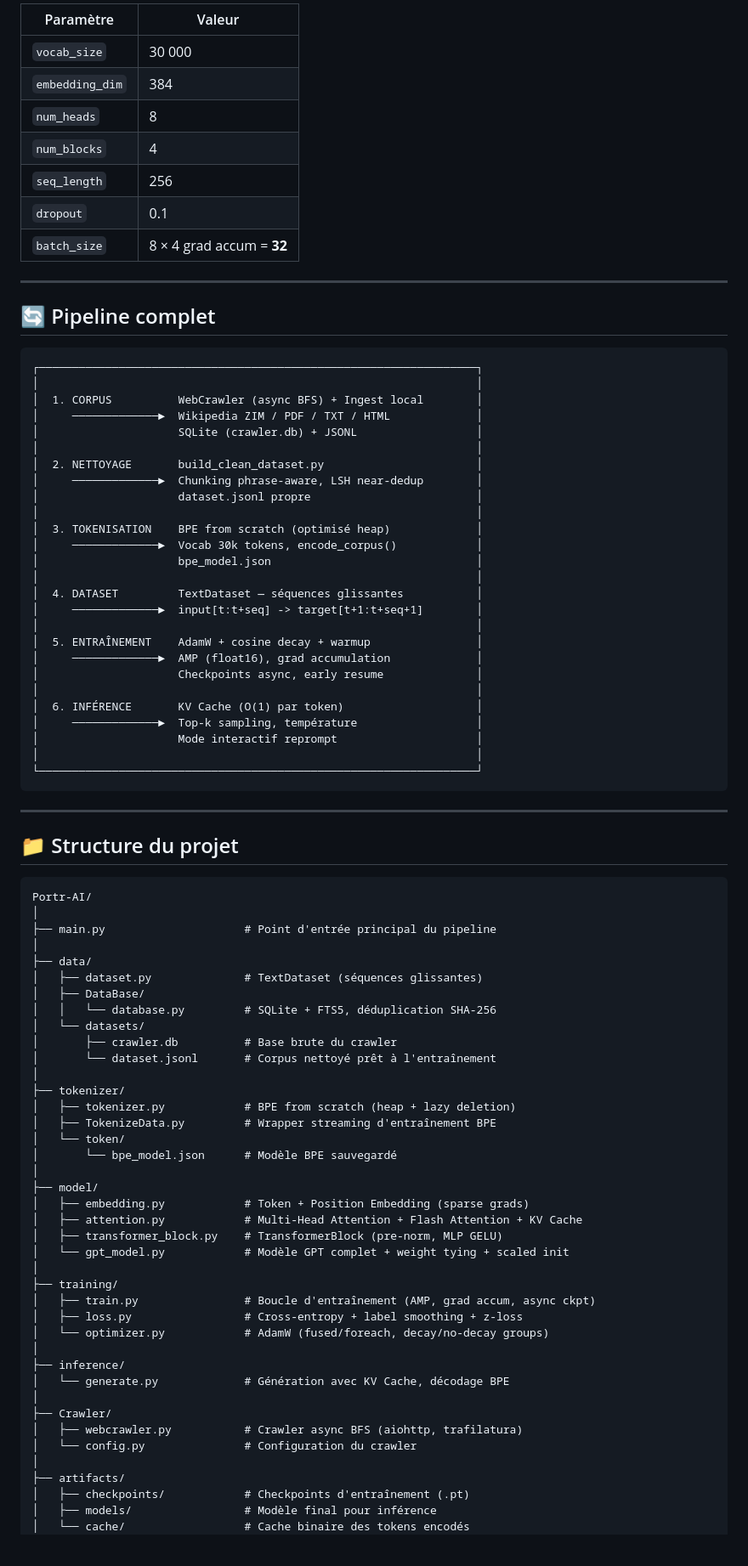
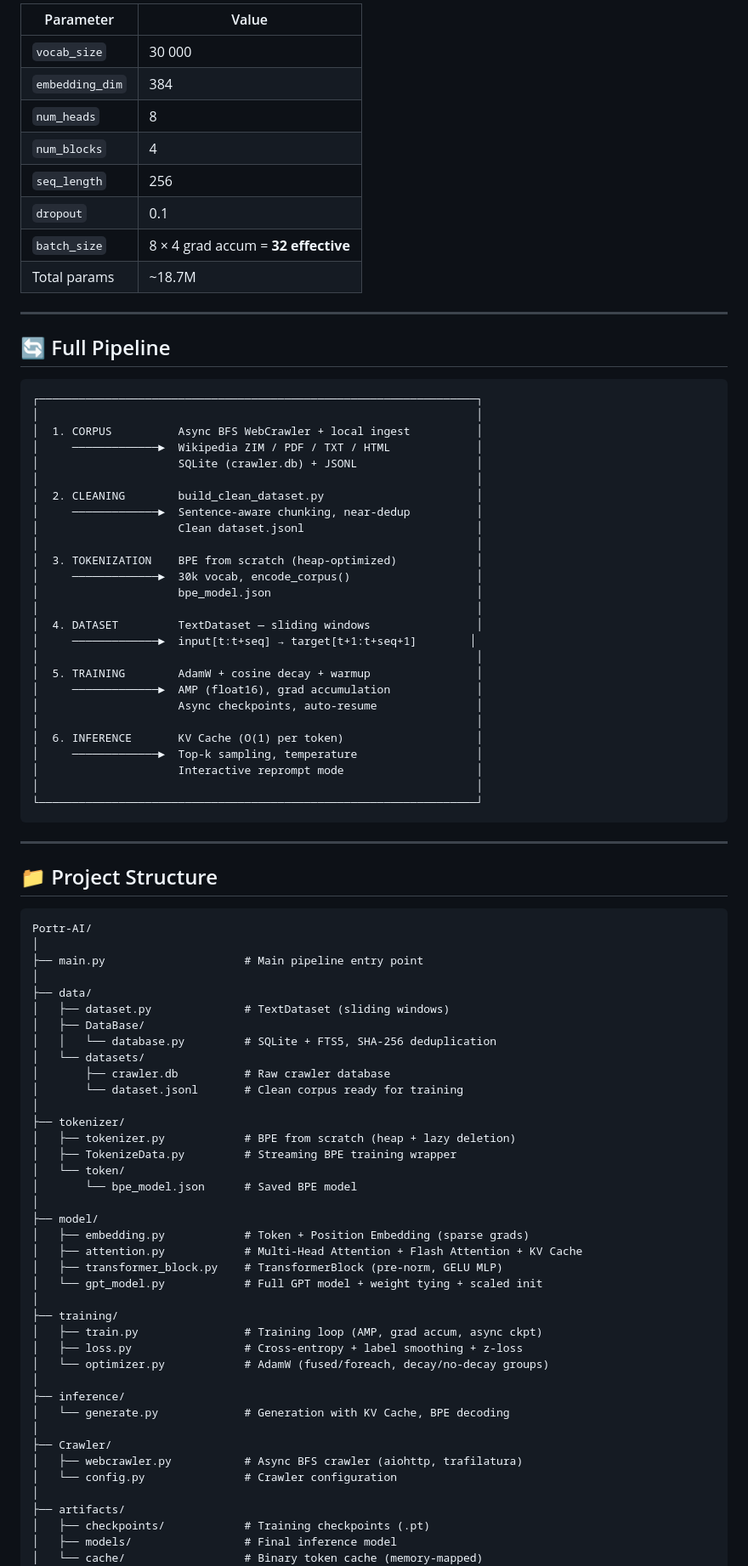
Before and after one commit to Por-Tra/Portr-AI, a Markdown page: README.md, the part around one of its changes. Shown at 85% size. Drawn GitHub-style; blank space fills up the shorter version.

````diff
--- a/README.md
+++ b/README.md
@@ -103,5 +104,5 @@ Tokens [batch, seq_length]
 
-| Paramètre        | Valeur     |
+| Parameter        | Value      |
 |------------------|------------|
 | `vocab_size`     | 30 000     |
 | `embedding_dim`  | 384        |
@@ -109,84 +110,85 @@ Tokens [batch, seq_length]
 | `num_blocks`     | 4          |
 | `seq_length`     | 256        |
 | `dropout`        | 0.1        |
-| `batch_size`     | 8 × 4 grad accum = **32** |
+| `batch_size`     | 8 × 4 grad accum = **32 effective** |
+| Total params     | ~18.7M     |
 
 ---
 
-## 🔄 Pipeline complet
+## 🔄 Full Pipeline
 
 ```
 ┌──────────────────────────────────────────────────────────────────┐
 │                                                                  │
-│  1. CORPUS          WebCrawler (async BFS) + Ingest local        │
+│  1. CORPUS          Async BFS WebCrawler + local ingest          │
 │     ─────────────►  Wikipedia ZIM / PDF / TXT / HTML             │
 │                     SQLite (crawler.db) + JSONL                  │
 │                                                                  │
-│  2. NETTOYAGE       build_clean_dataset.py                       │
-│     ─────────────►  Chunking phrase-aware, LSH near-dedup        │
-│                     dataset.jsonl propre                         │
+│  2. CLEANING        build_clean_dataset.py                       │
+│     ─────────────►  Sentence-aware chunking, near-dedup          │
+│                     Clean dataset.jsonl                          │
 │                                                                  │
-│  3. TOKENISATION    BPE from scratch (optimisé heap)             │
-│     ─────────────►  Vocab 30k tokens, encode_corpus()            │
+│  3. TOKENIZATION    BPE from scratch (heap-optimized)            │
+│     ─────────────►  30k vocab, encode_corpus()                   │
 │                     bpe_model.json                               │
 │                                                                  │
-│  4. DATASET         TextDataset — séquences glissantes           │
-│     ─────────────►  input[t:t+seq] -> target[t+1:t+seq+1]        │
+│  4. DATASET         TextDataset — sliding windows                │
+│     ─────────────►  input[t:t+seq] → target[t+1:t+seq+1]        │
 │                                                                  │
-│  5. ENTRAÎNEMENT    AdamW + cosine decay + warmup                │
+│  5. TRAINING        AdamW + cosine decay + warmup                │
 │     ─────────────►  AMP (float16), grad accumulation             │
-│                     Checkpoints async, early resume              │
+│                     Async checkpoints, auto-resume               │
 │                                                                  │
-│  6. INFÉRENCE       KV Cache (O(1) par token)                    │
-│     ─────────────►  Top-k sampling, température                  │
-│                     Mode interactif reprompt                     │
+│  6. INFERENCE       KV Cache (O(1) per token)                    │
+│     ─────────────►  Top-k sampling, temperature                  │
+│                     Interactive reprompt mode                    │
 │                                                                  │
 └──────────────────────────────────────────────────────────────────┘
 ```
 
 ---
 
-## 📁 Structure du projet
+## 📁 Project Structure
 
 ```
 Portr-AI/
 │
-├── main.py                     # Point d'entrée principal du pipeline
+├── main.py                     # Main pipeline entry point
 │
 ├── data/
-│   ├── dataset.py              # TextDataset (séquences glissantes)
+│   ├── dataset.py              # TextDataset (sliding windows)
 │   ├── DataBase/
-│   │   └── database.py         # SQLite + FTS5, déduplication SHA-256
+│   │   └── database.py         # SQLite + FTS5, SHA-256 deduplication
 │   └── datasets/
-│       ├── crawler.db          # Base brute du crawler
-│       └── dataset.jsonl       # Corpus nettoyé prêt à l'entraînement
+│       ├── crawler.db          # Raw crawler database
+│       └── dataset.jsonl       # Clean corpus ready for training
 │
 ├── tokenizer/
 │   ├── tokenizer.py            # BPE from scratch (heap + lazy deletion)
-│   ├── TokenizeData.py         # Wrapper streaming d'entraînement BPE
+│   ├── TokenizeData.py         # Streaming BPE training wrapper
 │   └── token/
-│       └── bpe_model.json      # Modèle BPE sauvegardé
+│       └── bpe_model.json      # Saved BPE model
 │
 ├── model/
 │   ├── embedding.py            # Token + Position Embedding (sparse grads)
 │   ├── attention.py            # Multi-Head Attention + Flash Attention + KV Cache
-│   ├── transformer_block.py    # TransformerBlock (pre-norm, MLP GELU)
-│   └── gpt_model.py            # Modèle GPT complet + weight tying + scaled init
+│   ├── transformer_block.py    # TransformerBlock (pre-norm, GELU MLP)
+│   └── gpt_model.py            # Full GPT model + weight tying + scaled init
 │
 ├── training/
-│   ├── train.py                # Boucle d'entraînement (AMP, grad accum, async ckpt)
+│   ├── train.py                # Training loop (AMP, grad accum, async ckpt)
 │   ├── loss.py                 # Cross-entropy + label smoothing + z-loss
 │   └── optimizer.py            # AdamW (fused/foreach, decay/no-decay groups)
 │
 ├── inference/
-│   └── generate.py             # Génération avec KV Cache, décodage BPE
+│   └── generate.py             # Generation with KV Cache, BPE decoding
 │
 ├── Crawler/
-│   ├── webcrawler.py           # Crawler async BFS (aiohttp, trafilatura)
-│   └── config.py               # Configuration du crawler
+│   ├── webcrawler.py           # Async BFS crawler (aiohttp, trafilatura)
+│   └── config.py               # Crawler configuration
 │
 ├── artifacts/
-│   ├── checkpoints/            # Checkpoints d'entraînement (.pt)
-│   ├── models/                 # Modèle final pour inférence
-│   └── cache/                  # Cache binaire des tokens encodés
+│   ├── checkpoints/            # Training checkpoints (.pt)
+│   ├── models/                 # Final inference model
+│   └── cache/                  # Binary token cache (memory-mapped)
 │
````
Also changed, not shown: other parts of README.md (+242 -170 lines).
